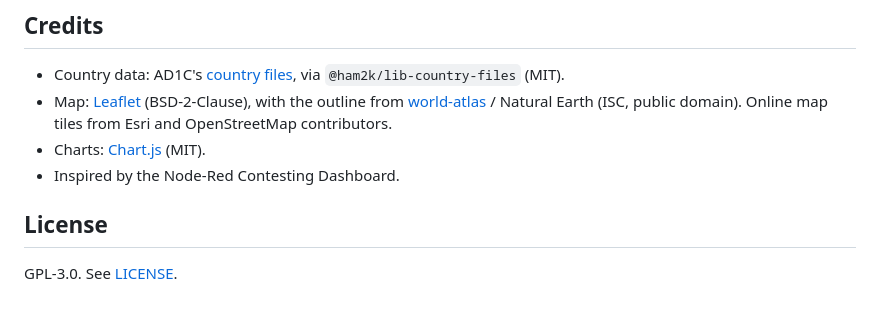
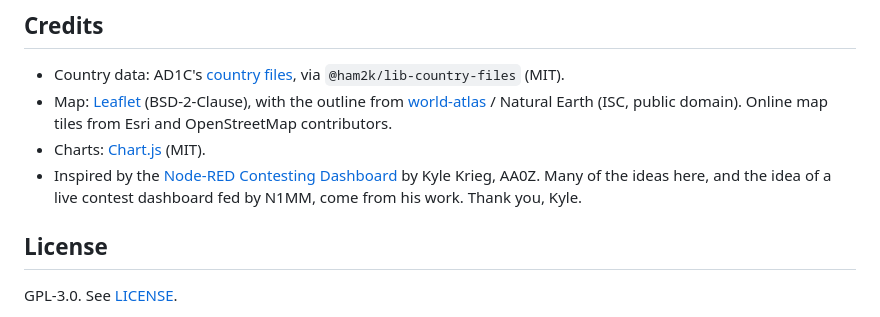
Before and after one commit to jsttylr/contest-dashboard, a Markdown page: README.md, the part around the change. Rendered like a GitHub page.

Commit message:
Credit Kyle Krieg AA0Z's Node-RED Contesting Dashboard
Co-Authored-By: Claude Opus 5.5 (1M context) <noreply@anthropic.com>
Claude-Session: https://claude.ai/code/session_01RxBaLVVjoN2yE1kj8CYxKM

```diff
--- a/README.md
+++ b/README.md
@@ -93,7 +93,7 @@ Install Go 1.24 or newer, then `go build .` in this folder. `go test ./...` runs
 - Country data: AD1C's [country files](https://www.country-files.com/), via `@ham2k/lib-country-files` (MIT).
 - Map: [Leaflet](https://leafletjs.com/) (BSD-2-Clause), with the outline from [world-atlas](https://github.com/topojson/world-atlas) / Natural Earth (ISC, public domain). Online map tiles from Esri and OpenStreetMap contributors.
 - Charts: [Chart.js](https://www.chartjs.org/) (MIT).
-- Inspired by the Node-Red Contesting Dashboard.
+- Inspired by the [Node-RED Contesting Dashboard](https://github.com/kylekrieg/node-red-contesting-dashboard) by Kyle Krieg, AA0Z. Many of the ideas here, and the idea of a live contest dashboard fed by N1MM, come from his work. Thank you, Kyle.
 
 ## License
 
```
